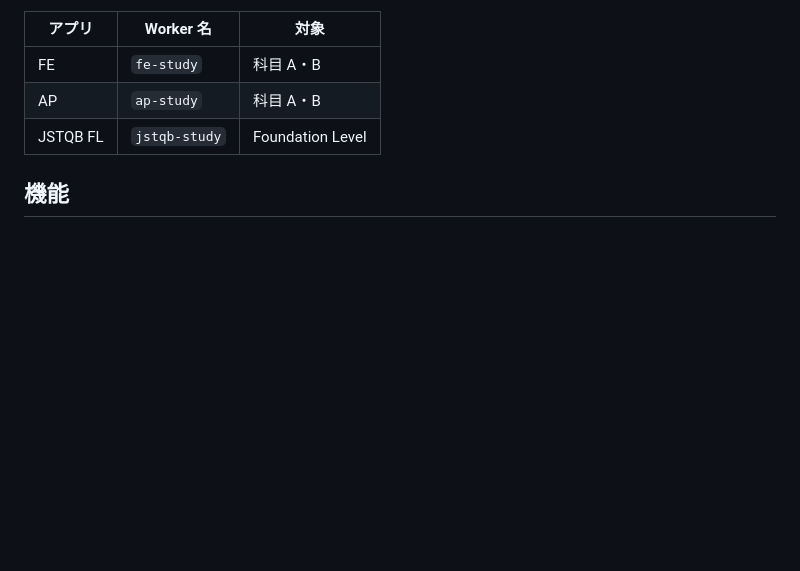
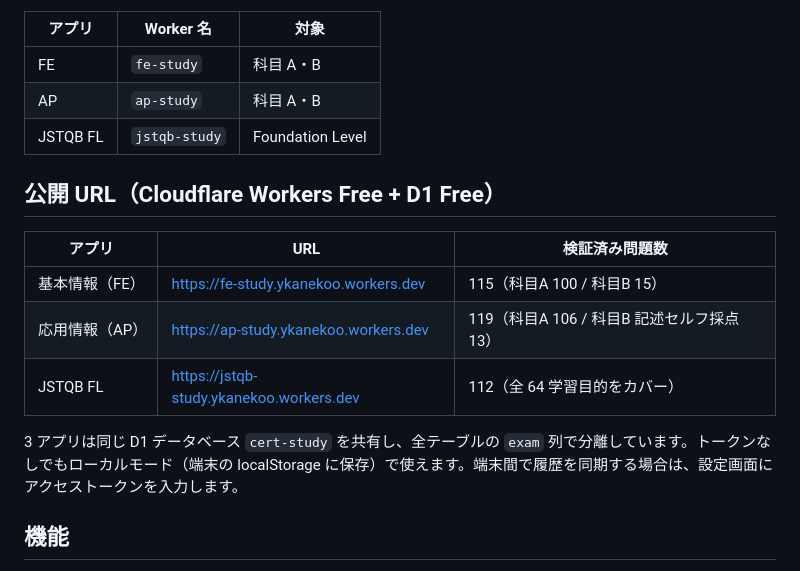
Before and after one commit to Y-Kanekoo/cert-study, a Markdown page: README.md, the part around one of its changes. GitHub-like rendering; blank space fills up the shorter version.

```diff
--- a/README.md
+++ b/README.md
@@ -7,6 +7,16 @@
 | FE | `fe-study` | 科目 A・B |
 | AP | `ap-study` | 科目 A・B |
 | JSTQB FL | `jstqb-study` | Foundation Level |
+
+## 公開 URL（Cloudflare Workers Free + D1 Free）
+
+| アプリ | URL | 検証済み問題数 |
+| --- | --- | --- |
+| 基本情報（FE） | https://fe-study.ykanekoo.workers.dev | 115（科目A 100 / 科目B 15） |
+| 応用情報（AP） | https://ap-study.ykanekoo.workers.dev | 119（科目A 106 / 科目B 記述セルフ採点 13） |
+| JSTQB FL | https://jstqb-study.ykanekoo.workers.dev | 112（全 64 学習目的をカバー） |
+
+3 アプリは同じ D1 データベース `cert-study` を共有し、全テーブルの `exam` 列で分離しています。トークンなしでもローカルモード（端末の localStorage に保存）で使えます。端末間で履歴を同期する場合は、設定画面にアクセストークンを入力します。
 
 ## 機能
 
```
Also changed, not shown: other parts of README.md (+13 -7 lines), docs/DESIGN.md (+3 -2 lines).
